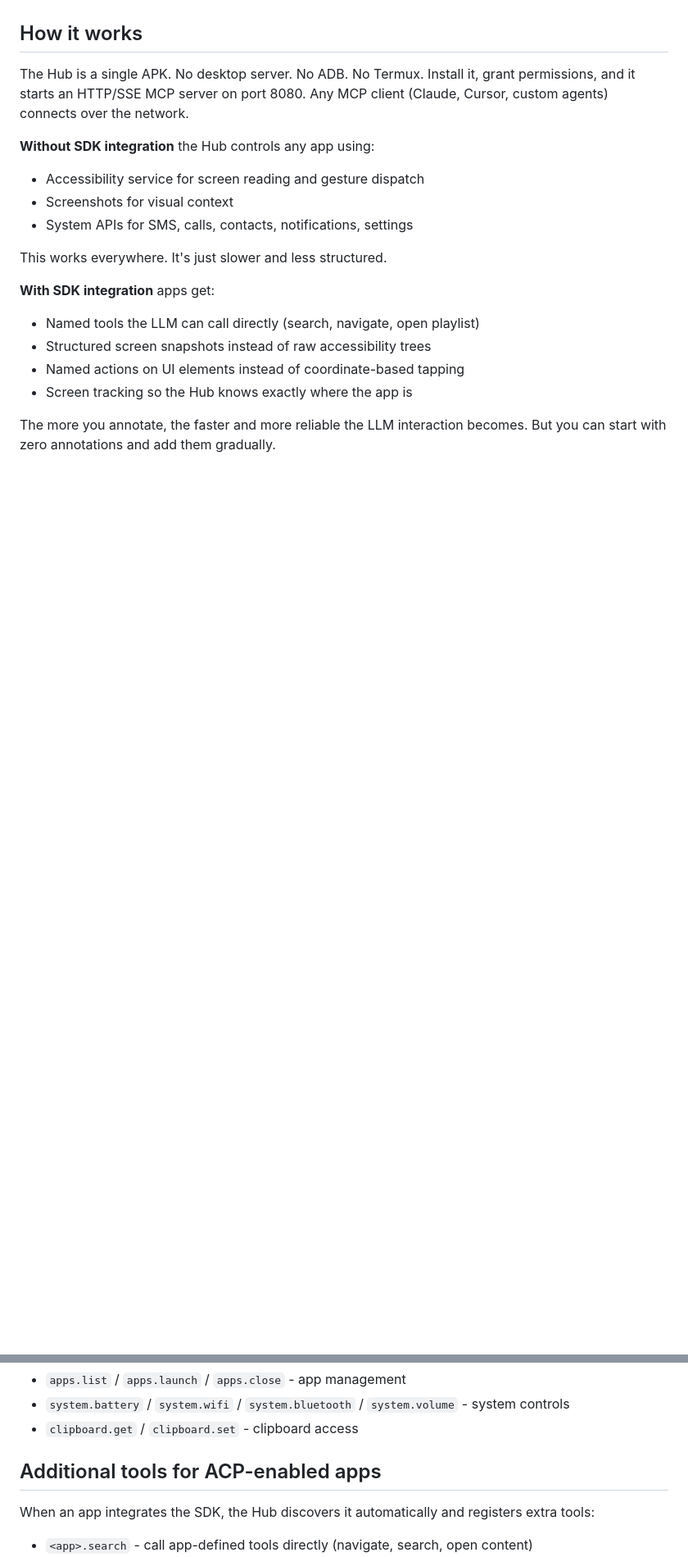
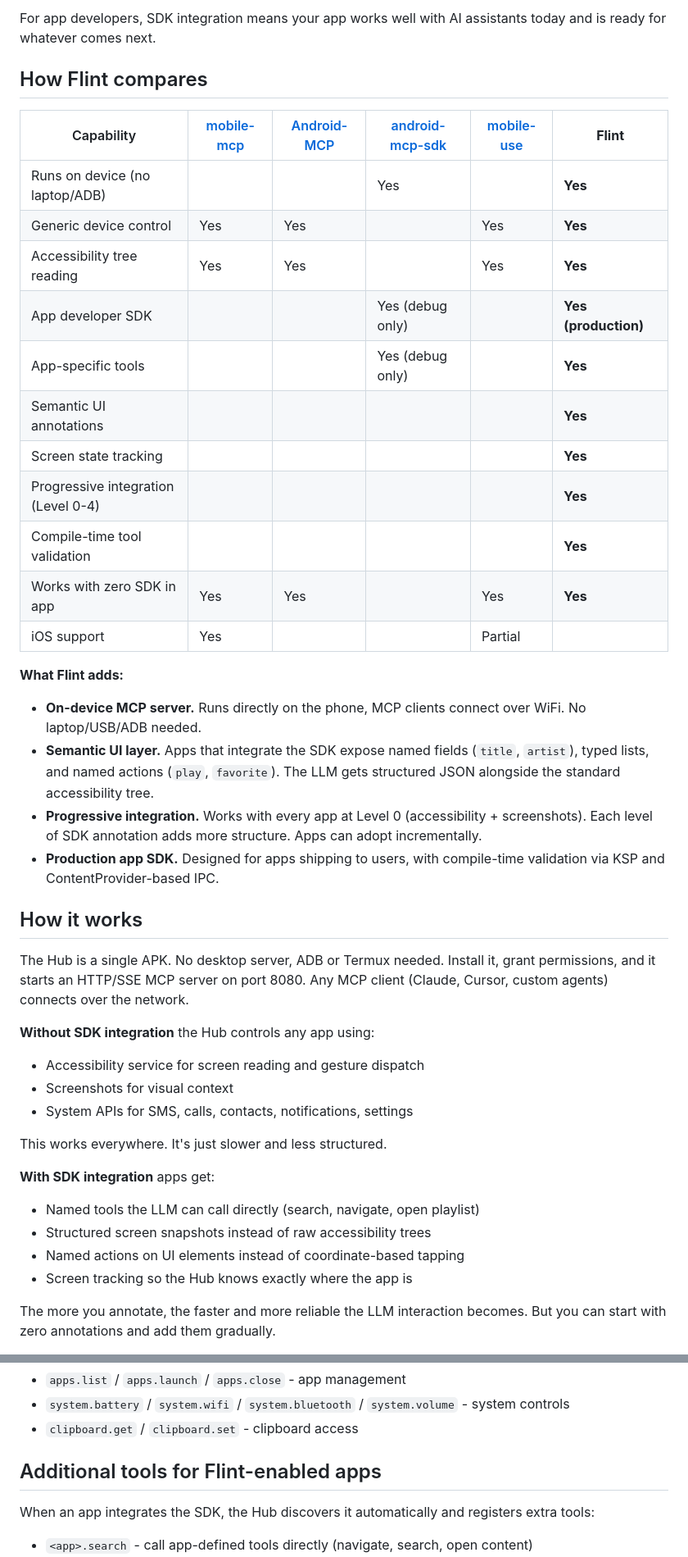
Before and after one commit to luchfilip/FLINT-Standalone-Android-MCP, a Markdown page: README.md, 2 parts joined by grey strips. Shown at 82% size. GitHub-like rendering; blank space fills up the shorter version.

```diff
--- a/README.md
+++ b/README.md
@@ -20,7 +49,31 @@ ACP closes that gap. Some things it enables:
+For app developers, SDK integration means your app works well with AI assistants today and is ready for whatever comes next.
+
+## How Flint compares
+
+| Capability | [mobile-mcp](https://github.com/mobile-next/mobile-mcp) | [Android-MCP](https://github.com/CursorTouch/Android-MCP) | [android-mcp-sdk](https://github.com/kaeawc/android-mcp-sdk) | [mobile-use](https://github.com/minitap-ai/mobile-use) | **Flint** |
+|---|---|---|---|---|---|
+| Runs on device (no laptop/ADB) | | | Yes | | **Yes** |
+| Generic device control | Yes | Yes | | Yes | **Yes** |
+| Accessibility tree reading | Yes | Yes | | Yes | **Yes** |
+| App developer SDK | | | Yes (debug only) | | **Yes (production)** |
+| App-specific tools | | | Yes (debug only) | | **Yes** |
+| Semantic UI annotations | | | | | **Yes** |
+| Screen state tracking | | | | | **Yes** |
+| Progressive integration (Level 0-4) | | | | | **Yes** |
+| Compile-time tool validation | | | | | **Yes** |
+| Works with zero SDK in app | Yes | Yes | | Yes | **Yes** |
+| iOS support | Yes | | | Partial | |
+
+**What Flint adds:**
+
+- **On-device MCP server.** Runs directly on the phone, MCP clients connect over WiFi. No laptop/USB/ADB needed.
+- **Semantic UI layer.** Apps that integrate the SDK expose named fields (`title`, `artist`), typed lists, and named actions (`play`, `favorite`). The LLM gets structured JSON alongside the standard accessibility tree.
+- **Progressive integration.** Works with every app at Level 0 (accessibility + screenshots). Each level of SDK annotation adds more structure. Apps can adopt incrementally.
+- **Production app SDK.** Designed for apps shipping to users, with compile-time validation via KSP and ContentProvider-based IPC.
 
 ## How it works
 
-The Hub is a single APK. No desktop server. No ADB. No Termux. Install it, grant permissions, and it starts an HTTP/SSE MCP server on port 8080. Any MCP client (Claude, Cursor, custom agents) connects over the network.
+The Hub is a single APK. No desktop server, ADB or Termux needed. Install it, grant permissions, and it starts an HTTP/SSE MCP server on port 8080. Any MCP client (Claude, Cursor, custom agents) connects over the network.
 
 **Without SDK integration** the Hub controls any app using:
 - Accessibility service for screen reading and gesture dispatch
@@ -62,7 +115,7 @@ These work with every app on the device:
 - `system.battery` / `system.wifi` / `system.bluetooth` / `system.volume` - system controls
 - `clipboard.get` / `clipboard.set` - clipboard access
 
-## Additional tools for ACP-enabled apps
+## Additional tools for Flint-enabled apps
 
 When an app integrates the SDK, the Hub discovers it automatically and registers extra tools:
 
```
Also changed, not shown: other parts of README.md (+65 -35 lines).
